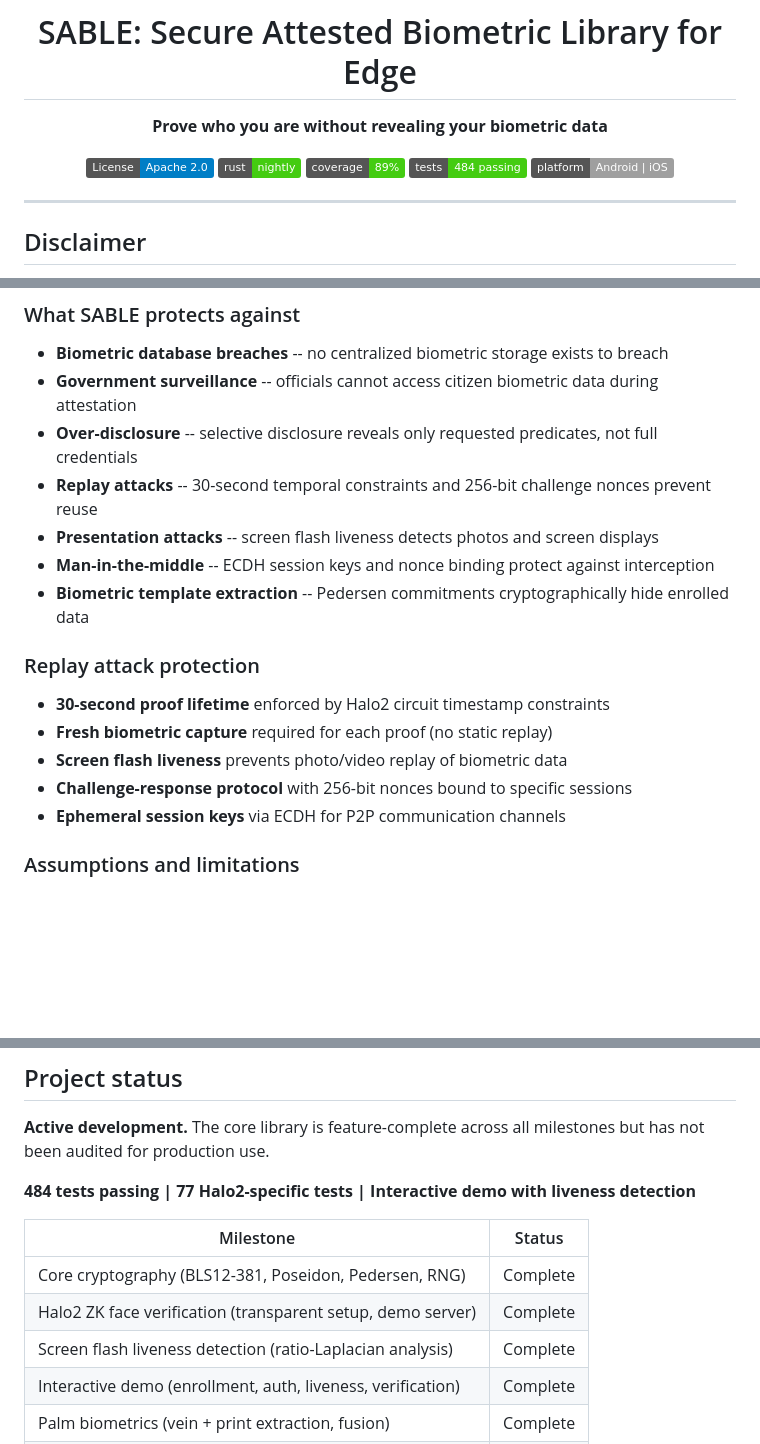
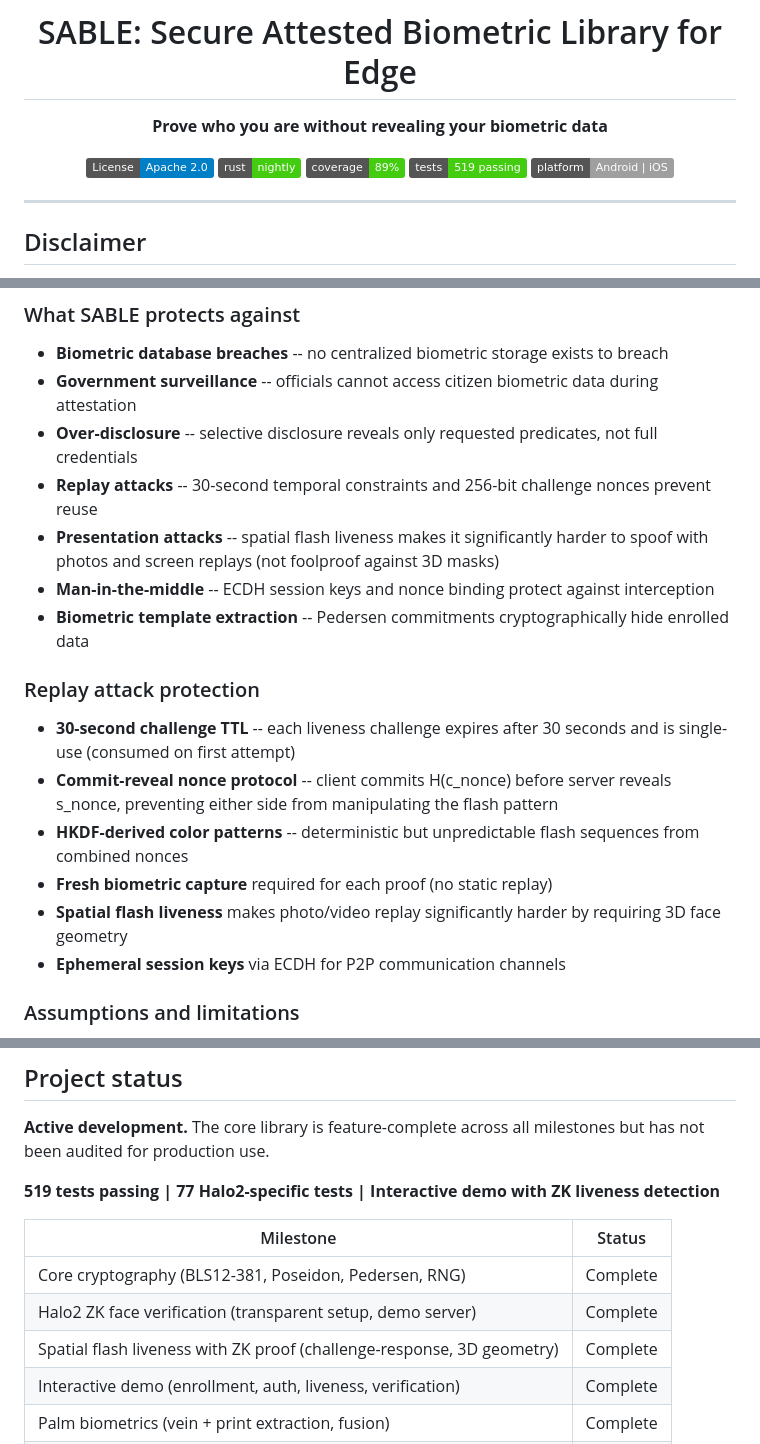
Before and after one commit to anuna-research/sable, a Markdown page: README.md, 3 parts joined by grey strips. Drawn GitHub-style; badges without logos; blank space fills up the shorter version.

```diff
--- a/README.md
+++ b/README.md
@@ -9,7 +9,7 @@
 [![License: Apache 2.0](https://img.shields.io/badge/License-Apache%202.0-blue.svg)](https://opensource.org/licenses/Apache-2.0)
 [![Rust](https://img.shields.io/badge/rust-nightly-brightgreen.svg)](https://www.rust-lang.org)
 [![Coverage](https://img.shields.io/badge/coverage-89%25-brightgreen.svg)](https://codeberg.org/anuna/sable)
-[![Tests](https://img.shields.io/badge/tests-484%20passing-brightgreen.svg)](https://codeberg.org/anuna/sable)
+[![Tests](https://img.shields.io/badge/tests-519%20passing-brightgreen.svg)](https://codeberg.org/anuna/sable)
 [![Mobile](https://img.shields.io/badge/platform-Android%20%7C%20iOS-lightgrey.svg)](https://codeberg.org/anuna/sable)
 
 </div>
@@ -321,16 +333,17 @@ sable/
 - **Government surveillance** -- officials cannot access citizen biometric data during attestation
 - **Over-disclosure** -- selective disclosure reveals only requested predicates, not full credentials
 - **Replay attacks** -- 30-second temporal constraints and 256-bit challenge nonces prevent reuse
-- **Presentation attacks** -- screen flash liveness detects photos and screen displays
+- **Presentation attacks** -- spatial flash liveness makes it significantly harder to spoof with photos and screen replays (not foolproof against 3D masks)
 - **Man-in-the-middle** -- ECDH session keys and nonce binding protect against interception
 - **Biometric template extraction** -- Pedersen commitments cryptographically hide enrolled data
 
 ### Replay attack protection
 
-- **30-second proof lifetime** enforced by Halo2 circuit timestamp constraints
+- **30-second challenge TTL** -- each liveness challenge expires after 30 seconds and is single-use (consumed on first attempt)
+- **Commit-reveal nonce protocol** -- client commits H(c_nonce) before server reveals s_nonce, preventing either side from manipulating the flash pattern
+- **HKDF-derived color patterns** -- deterministic but unpredictable flash sequences from combined nonces
 - **Fresh biometric capture** required for each proof (no static replay)
-- **Screen flash liveness** prevents photo/video replay of biometric data
-- **Challenge-response protocol** with 256-bit nonces bound to specific sessions
+- **Spatial flash liveness** makes photo/video replay significantly harder by requiring 3D face geometry
 - **Ephemeral session keys** via ECDH for P2P communication channels
 
 ### Assumptions and limitations
@@ -361,13 +374,13 @@ sable/
 
 **Active development.** The core library is feature-complete across all milestones but has not been audited for production use.
 
-**484 tests passing | 77 Halo2-specific tests | Interactive demo with liveness detection**
+**519 tests passing | 77 Halo2-specific tests | Interactive demo with ZK liveness detection**
 
 | Milestone | Status |
 |-----------|--------|
 | Core cryptography (BLS12-381, Poseidon, Pedersen, RNG) | Complete |
 | Halo2 ZK face verification (transparent setup, demo server) | Complete |
-| Screen flash liveness detection (ratio-Laplacian analysis) | Complete |
+| Spatial flash liveness with ZK proof (challenge-response, 3D geometry) | Complete |
 | Interactive demo (enrollment, auth, liveness, verification) | Complete |
 | Palm biometrics (vein + print extraction, fusion) | Complete |
 | Mobile integration (Android JNI, iOS Swift, FFI) | Complete |
```
Also changed, not shown: other parts of README.md (+28 -16 lines).
